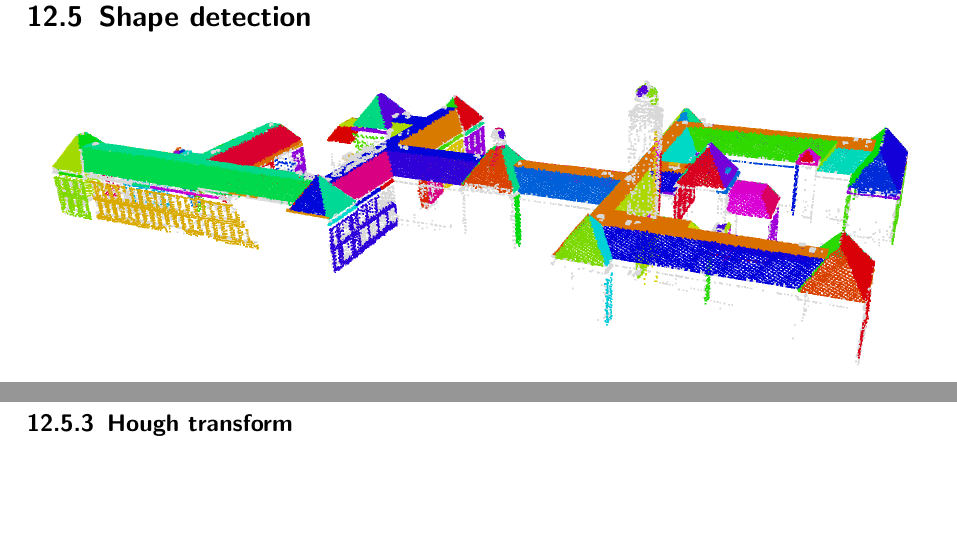
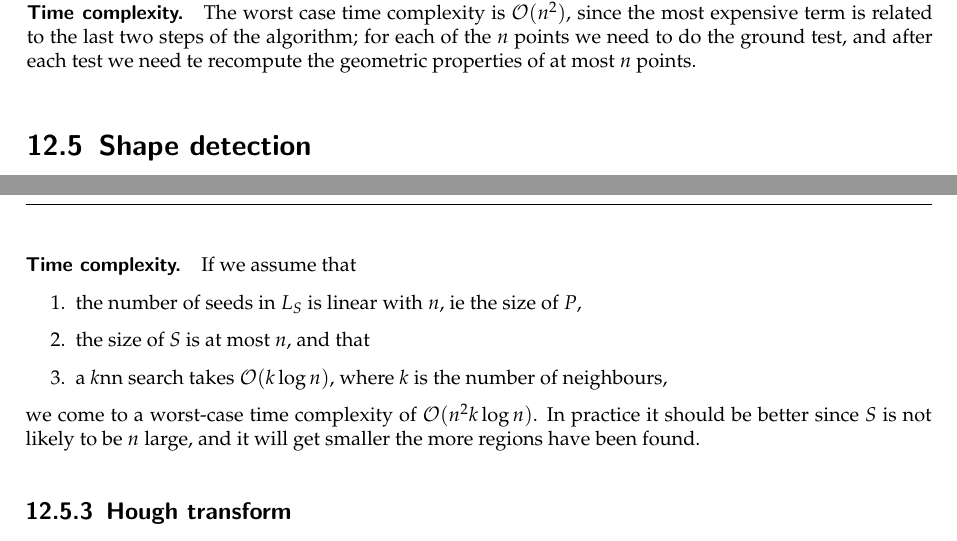
Before and after one commit to tudelft3d/terrainbook, a LaTeX thesis (terrainbook.tex, which reads pcprocessing/pcprocessing.tex): two parts of pages 120 and 122 of 143 before the commit and two parts of pages 120 and 123 of 143 after it, joined at a grey line, cut at the place of the change, the shorter picture padded with empty space. Compiled offline with pdfLaTeX.

Commit message:
add time complexities for algorithms in pcprocessing chaptere

```diff
--- a/pcprocessing/pcprocessing.tex
+++ b/pcprocessing/pcprocessing.tex
@@ -364,6 +363,7 @@ Figure~\ref{fig:axelsson} gives an example result.
 \label{fig:axelsson}
 \end{figure}
 
+\paragraph{Time complexity.} The worst case time complexity is $\mathcal{O}(n^2)$, since the most expensive term is related to the last two steps of the algorithm; for each of the $n$ points we need to do the ground test, and after each test we need te recompute the geometric properties of at most $n$ points.
 
 %%%
 %
@@ -610,6 +610,14 @@ Notice that the other shape detection methods described in this chapter do not n
 %- segmentation that goes around a corner to include  points that still lier within the e-band
 %-/+ depends on point neighbourhood
 %+ flexible, it can work without a very explicit shape model, eg curved surfaces
+\paragraph{Time complexity.} If we assume that
+\begin{enumerate}
+	\item the number of seeds in $L_{S}$ is linear with $n$, \ie\ the size of $P$,
+	\item the size of $S$ is at most $n$, and that
+	\item a $k$nn search takes $\mathcal{O}{(k\log{n})}$, where $k$ is the number of neighbours,
+\end{enumerate}
+we come to a worst-case time complexity of $\mathcal{O}(n^2k\log{n})$.
+In practice it should be better since $S$ is not likely to be $n$ large, and it will get smaller the more regions have been found.
 
 
 \subsection{Hough transform}
```
Also changed, not shown: pcprocessing/pcprocessing.tex (5 more changed lines).
